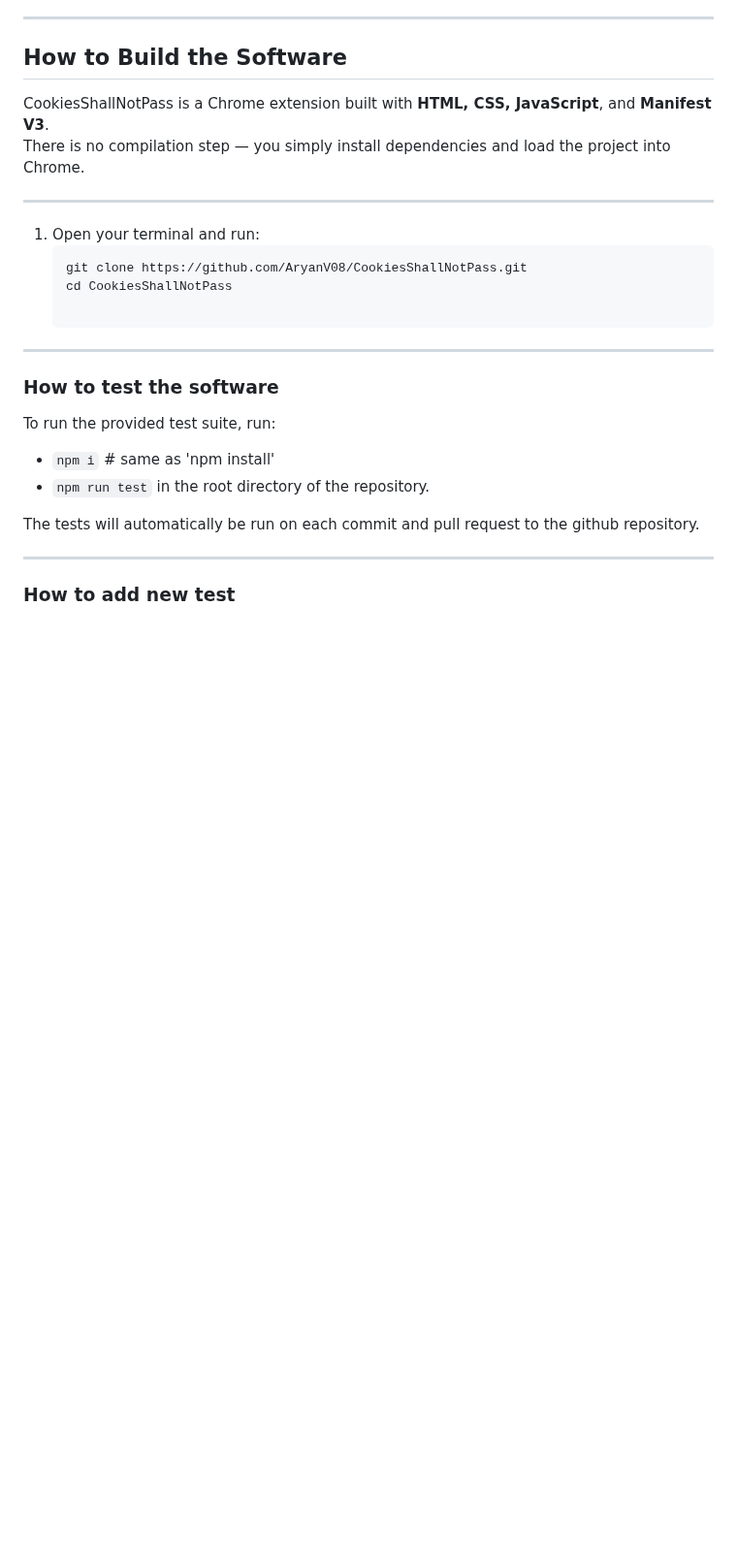
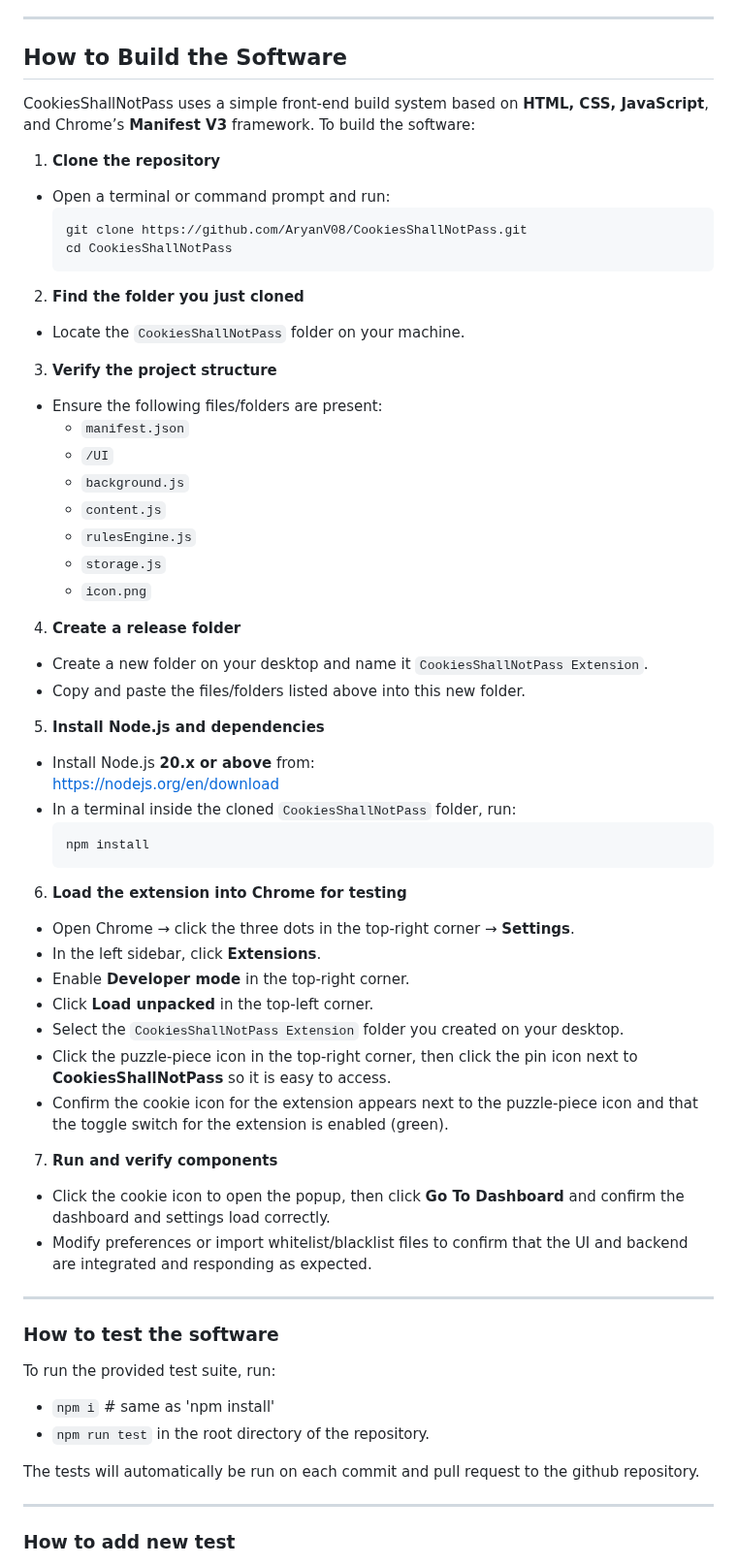
Before and after one commit to AryanV08/CookiesShallNotPass, a Markdown page: docs/Developer_MANUAL.md, the part around the change. Shown at 97% size. Rendered like a GitHub page; blank space fills up the shorter version.

Commit message:
Revise build instructions for CookiesShallNotPass
Updated the build instructions for the CookiesShallNotPass Chrome extension, detailing the steps to clone the repository, verify project structure, create a release folder, install Node.js, load the extension into Chrome, and run tests.

````diff
--- a/docs/Developer_MANUAL.md
+++ b/docs/Developer_MANUAL.md
@@ -65,17 +65,55 @@ Tests are stored in the `tests/` directory (not shown in screenshot but required
 
 ## How to Build the Software
 
-CookiesShallNotPass is a Chrome extension built with **HTML, CSS, JavaScript**, and **Manifest V3**.
-There is no compilation step — you simply install dependencies and load the project into Chrome.
+CookiesShallNotPass uses a simple front-end build system based on **HTML, CSS, JavaScript**, and Chrome’s **Manifest V3** framework. To build the software:
+
+1. **Clone the repository**
+- Open a terminal or command prompt and run:
+  ```
+  git clone https://github.com/AryanV08/CookiesShallNotPass.git
+  cd CookiesShallNotPass
+  ```
+
+2. **Find the folder you just cloned**
+- Locate the `CookiesShallNotPass` folder on your machine.
+
+3. **Verify the project structure**
+- Ensure the following files/folders are present:
+  - `manifest.json`
+  - `/UI`
+  - `background.js`
+  - `content.js`
+  - `rulesEngine.js`
+  - `storage.js`
+  - `icon.png`
+
+4. **Create a release folder**
+- Create a new folder on your desktop and name it `CookiesShallNotPass Extension`.
+- Copy and paste the files/folders listed above into this new folder.
+
+5. **Install Node.js and dependencies**
+- Install Node.js **20.x or above** from:
+  https://nodejs.org/en/download
+- In a terminal inside the cloned `CookiesShallNotPass` folder, run:
+  ```
+  npm install
+  ```
+
+6. **Load the extension into Chrome for testing**
+- Open Chrome → click the three dots in the top-right corner → **Settings**.
+- In the left sidebar, click **Extensions**.
+- Enable **Developer mode** in the top-right corner.
+- Click **Load unpacked** in the top-left corner.
+- Select the `CookiesShallNotPass Extension` folder you created on your desktop.
+- Click the puzzle-piece icon in the top-right corner, then click the pin icon next to **CookiesShallNotPass** so it is easy to access.
+- Confirm the cookie icon for the extension appears next to the puzzle-piece icon and that the toggle switch for the extension is enabled (green).
+
+7. **Run and verify components**
+- Click the cookie icon to open the popup, then click **Go To Dashboard** and confirm the dashboard and settings load correctly.
+- Modify preferences or import whitelist/blacklist files to confirm that the UI and backend are integrated and responding as expected.
 
 ---
 
-1. Open your terminal and run:
-   ```bash
-   git clone https://github.com/AryanV08/CookiesShallNotPass.git
-   cd CookiesShallNotPass
-
----
 ### How to test the software
 To run the provided test suite, run:
 - `npm i`  # same as 'npm install'
````
